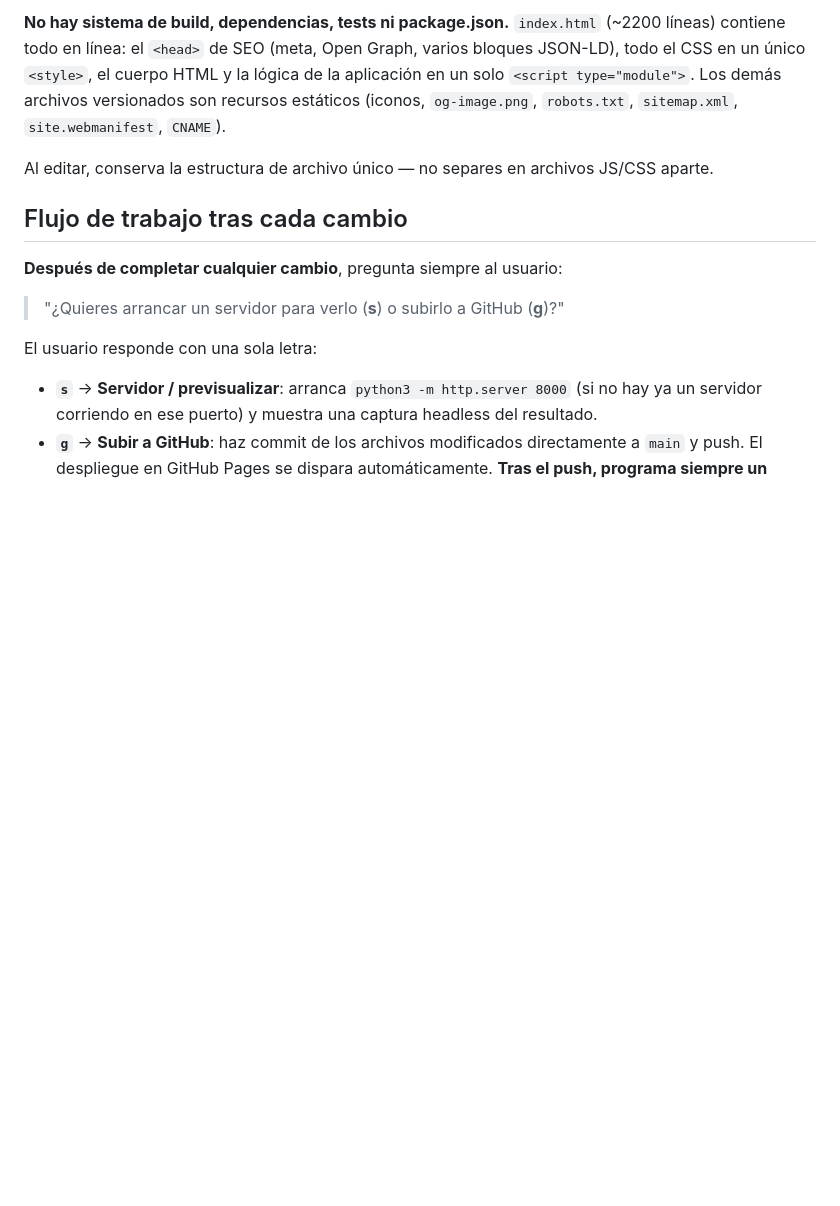
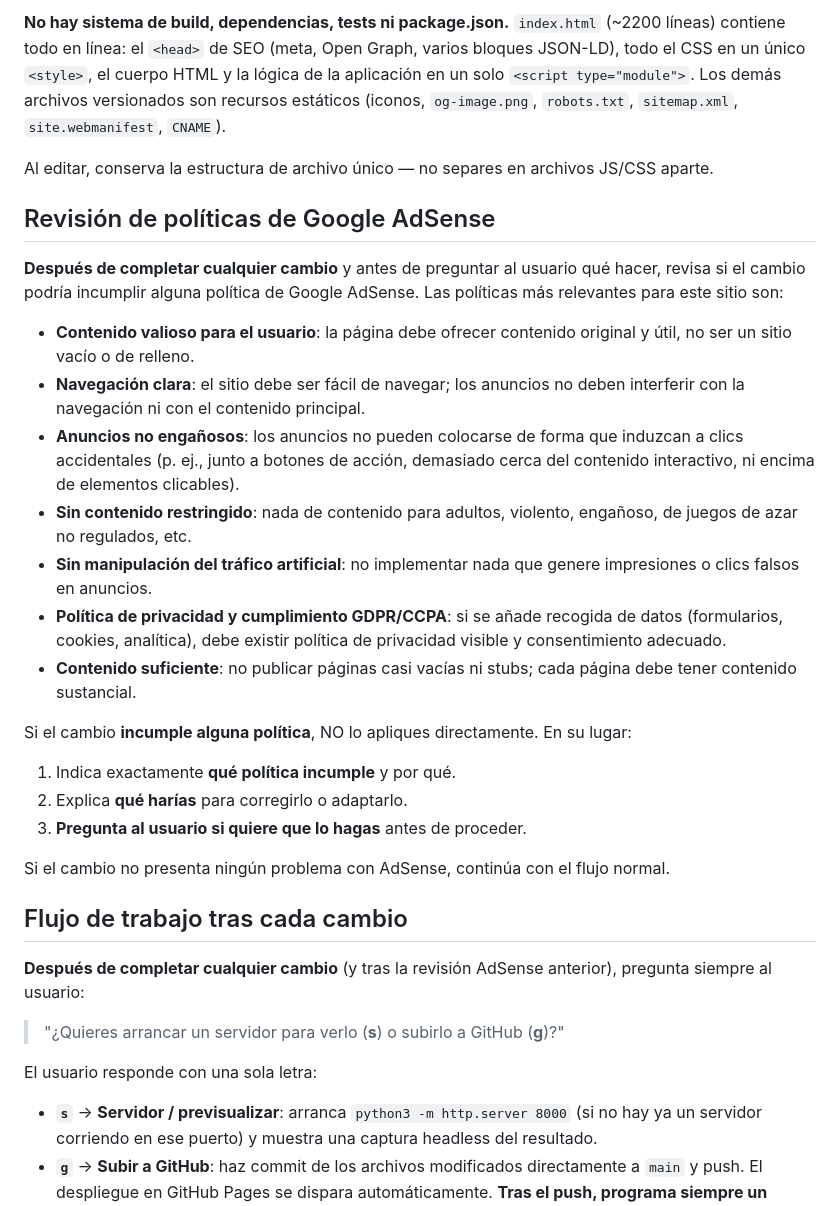
Before and after one commit to Gitrous/VidToFlacClaude, a Markdown page: CLAUDE.md, the part around the change. GitHub-like rendering; blank space fills up the shorter version.

Commit message:
Añadir revisión de políticas AdSense al flujo de trabajo en CLAUDE.md
Co-Authored-By: Claude Sonnet 4.6 <noreply@anthropic.com>

```diff
--- a/CLAUDE.md
+++ b/CLAUDE.md
@@ -16,9 +16,29 @@ VidToFLAC es una aplicación web de **una sola página y 100% del lado del clien
 
 Al editar, conserva la estructura de archivo único — no separes en archivos JS/CSS aparte.
 
+## Revisión de políticas de Google AdSense
+
+**Después de completar cualquier cambio** y antes de preguntar al usuario qué hacer, revisa si el cambio podría incumplir alguna política de Google AdSense. Las políticas más relevantes para este sitio son:
+
+- **Contenido valioso para el usuario**: la página debe ofrecer contenido original y útil, no ser un sitio vacío o de relleno.
+- **Navegación clara**: el sitio debe ser fácil de navegar; los anuncios no deben interferir con la navegación ni con el contenido principal.
+- **Anuncios no engañosos**: los anuncios no pueden colocarse de forma que induzcan a clics accidentales (p. ej., junto a botones de acción, demasiado cerca del contenido interactivo, ni encima de elementos clicables).
+- **Sin contenido restringido**: nada de contenido para adultos, violento, engañoso, de juegos de azar no regulados, etc.
+- **Sin manipulación del tráfico artificial**: no implementar nada que genere impresiones o clics falsos en anuncios.
+- **Política de privacidad y cumplimiento GDPR/CCPA**: si se añade recogida de datos (formularios, cookies, analítica), debe existir política de privacidad visible y consentimiento adecuado.
+- **Contenido suficiente**: no publicar páginas casi vacías ni stubs; cada página debe tener contenido sustancial.
+
+Si el cambio **incumple alguna política**, NO lo apliques directamente. En su lugar:
+
+1. Indica exactamente **qué política incumple** y por qué.
+2. Explica **qué harías** para corregirlo o adaptarlo.
+3. **Pregunta al usuario si quiere que lo hagas** antes de proceder.
+
+Si el cambio no presenta ningún problema con AdSense, continúa con el flujo normal.
+
 ## Flujo de trabajo tras cada cambio
 
-**Después de completar cualquier cambio**, pregunta siempre al usuario:
+**Después de completar cualquier cambio** (y tras la revisión AdSense anterior), pregunta siempre al usuario:
 
 > "¿Quieres arrancar un servidor para verlo (**s**) o subirlo a GitHub (**g**)?"
 
```
